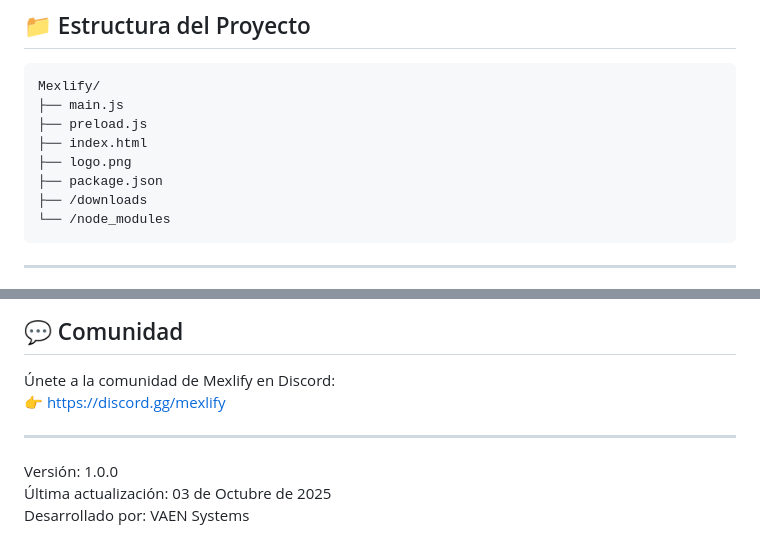
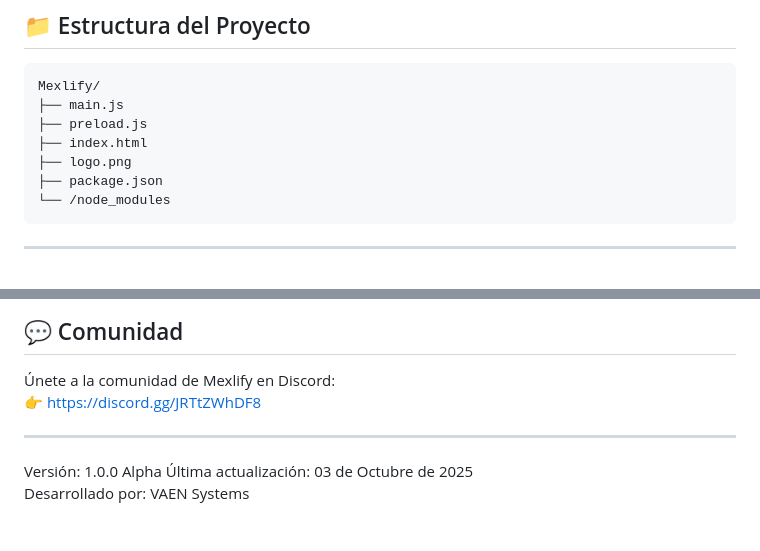
Before and after one commit to vC3sar/Mexlify_Musica, a Markdown page: readme.md, 2 parts joined by grey strips. Rendered like a GitHub page.

Commit message:
Update readme with new links and version info
Removed downloads directory mention and updated Discord link. Changed version to 1.0.0 Alpha.

````diff
--- a/readme.md
+++ b/readme.md
@@ -83,7 +83,6 @@ Mexlify/
 ├── index.html
 ├── logo.png
 ├── package.json
-├── /downloads
 └── /node_modules
 ```
 
@@ -146,10 +145,10 @@ El uso de Mexlify implica la aceptación de los Términos de Servicio de YouTube
 ## 💬 Comunidad
 
 Únete a la comunidad de Mexlify en Discord:
-👉 https://discord.gg/mexlify
+👉 [https://discord.gg/JRTtZWhDF8](https://discord.gg/JRTtZWhDF8)
 
 ---
 
-Versión: 1.0.0
+Versión: 1.0.0 Alpha
 Última actualización: 03 de Octubre de 2025
 Desarrollado por: VAEN Systems
````
